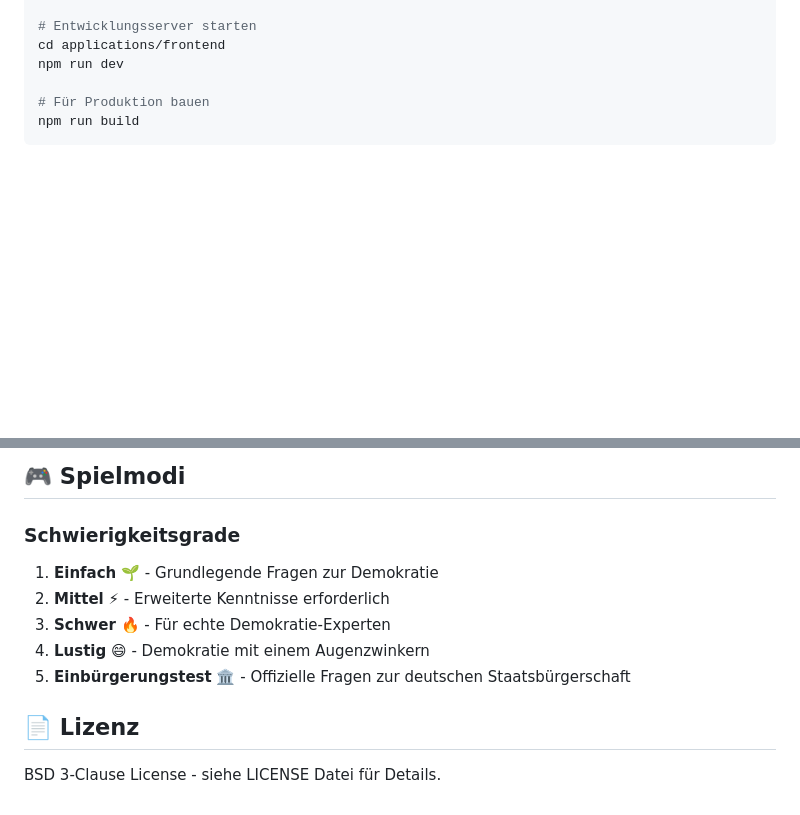
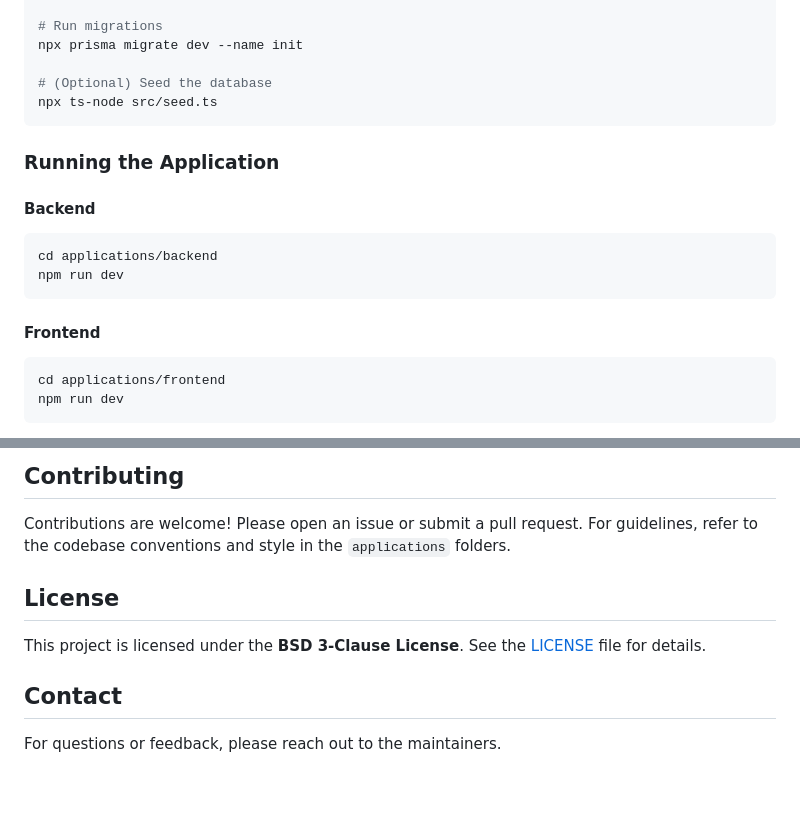
Before and after one commit to Zzackllack/Democratic-Politics-Quiz, a Markdown page: README.md, 2 parts joined by grey strips. Drawn GitHub-style; blank space fills up the shorter version.

````diff
--- a/README.md
+++ b/README.md
@@ -17,9 +83,24 @@ npm install
 
-# Entwicklungsserver starten
+# Run migrations
+npx prisma migrate dev --name init
+
+# (Optional) Seed the database
+npx ts-node src/seed.ts
+```
+
+### Running the Application
+
+#### Backend
+
+```bash
+cd applications/backend
+npm run dev
+```
+
+#### Frontend
+
+```bash
 cd applications/frontend
 npm run dev
-
-# Für Produktion bauen
-npm run build
 ```
 
@@ -49,15 +129,13 @@ applications/nextfrontend/
 ```
 
-## 🎮 Spielmodi
+## Contributing
 
-### Schwierigkeitsgrade
+Contributions are welcome! Please open an issue or submit a pull request. For guidelines, refer to the codebase conventions and style in the `applications` folders.
 
-1. **Einfach** 🌱 - Grundlegende Fragen zur Demokratie
-2. **Mittel** ⚡ - Erweiterte Kenntnisse erforderlich
-3. **Schwer** 🔥 - Für echte Demokratie-Experten
-4. **Lustig** 😄 - Demokratie mit einem Augenzwinkern
-5. **Einbürgerungstest** 🏛️ - Offizielle Fragen zur deutschen Staatsbürgerschaft
+## License
 
-## 📄 Lizenz
+This project is licensed under the **BSD 3-Clause License**. See the [LICENSE](LICENSE) file for details.
 
-BSD 3-Clause License - siehe LICENSE Datei für Details.
+## Contact
+
+For questions or feedback, please reach out to the maintainers.
````
Also changed, not shown: other parts of README.md (+95 -30 lines), docs/images/lobby.png (added), docs/images/quiz.png (added), docs/images/reflection.png (added), docs/images/top.png (added), 1 other file.
